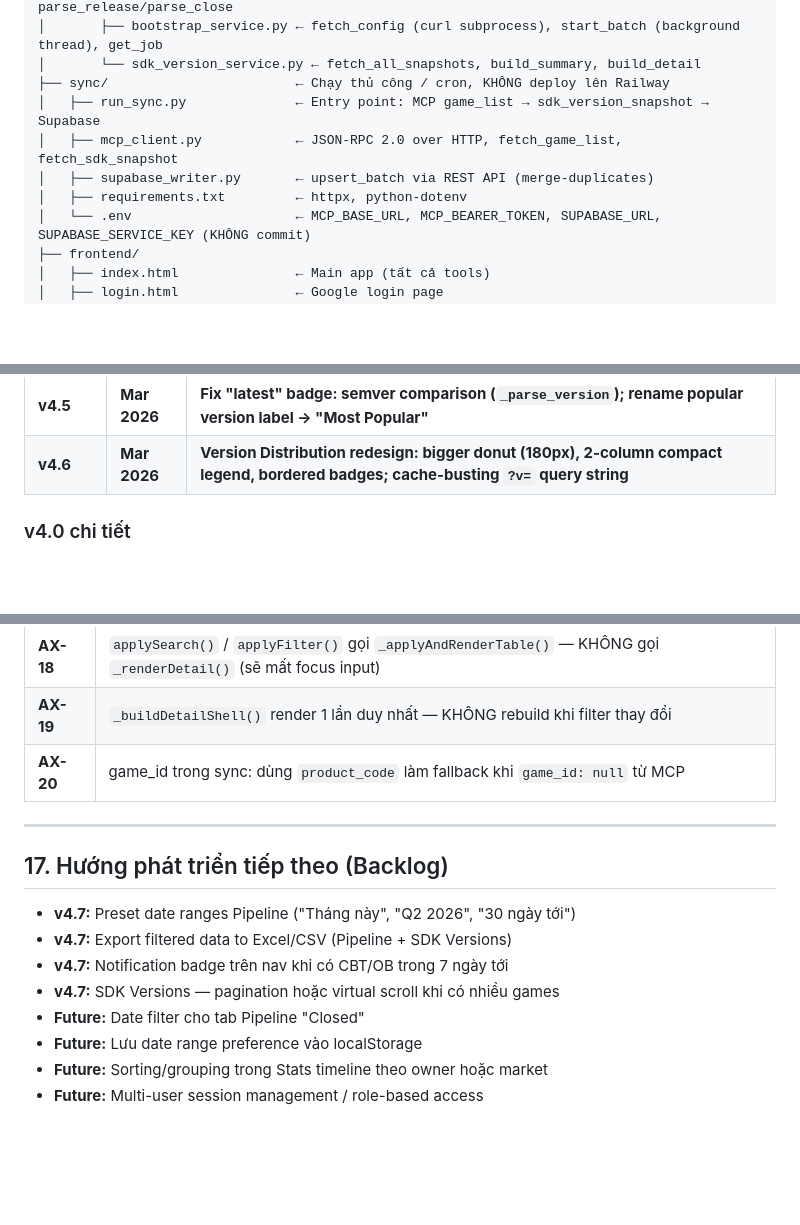
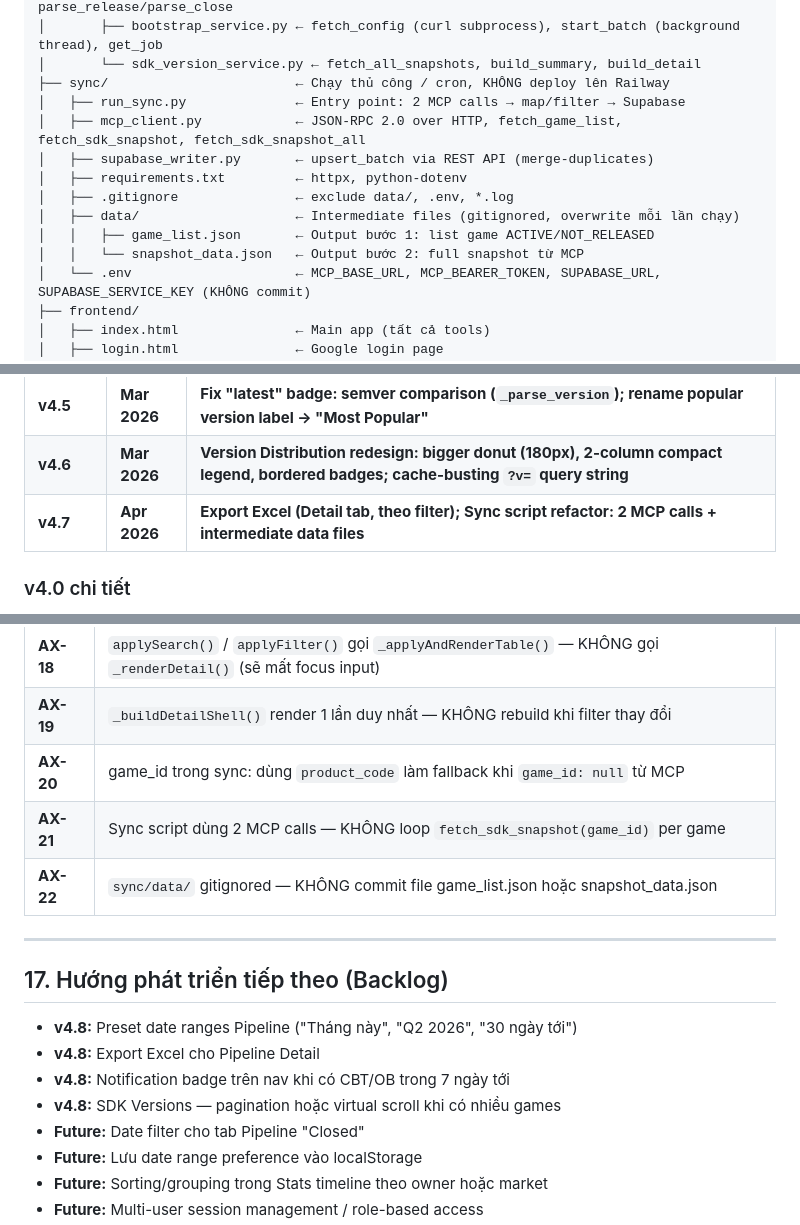
Before and after one commit to kiangming/pin-utilities, a Markdown page: CLAUDE.md, 3 parts joined by grey strips. GitHub-like rendering; blank space fills up the shorter version.

```diff
--- a/CLAUDE.md
+++ b/CLAUDE.md
@@ -41,10 +41,14 @@ PIN/
 │       ├── bootstrap_service.py ← fetch_config (curl subprocess), start_batch (background thread), get_job
 │       └── sdk_version_service.py ← fetch_all_snapshots, build_summary, build_detail
 ├── sync/                        ← Chạy thủ công / cron, KHÔNG deploy lên Railway
-│   ├── run_sync.py              ← Entry point: MCP game_list → sdk_version_snapshot → Supabase
-│   ├── mcp_client.py            ← JSON-RPC 2.0 over HTTP, fetch_game_list, fetch_sdk_snapshot
+│   ├── run_sync.py              ← Entry point: 2 MCP calls → map/filter → Supabase
+│   ├── mcp_client.py            ← JSON-RPC 2.0 over HTTP, fetch_game_list, fetch_sdk_snapshot, fetch_sdk_snapshot_all
 │   ├── supabase_writer.py       ← upsert_batch via REST API (merge-duplicates)
 │   ├── requirements.txt         ← httpx, python-dotenv
+│   ├── .gitignore               ← exclude data/, .env, *.log
+│   ├── data/                    ← Intermediate files (gitignored, overwrite mỗi lần chạy)
+│   │   ├── game_list.json       ← Output bước 1: list game ACTIVE/NOT_RELEASED
+│   │   └── snapshot_data.json   ← Output bước 2: full snapshot từ MCP
 │   └── .env                     ← MCP_BASE_URL, MCP_BEARER_TOKEN, SUPABASE_URL, SUPABASE_SERVICE_KEY (KHÔNG commit)
 ├── frontend/
 │   ├── index.html               ← Main app (tất cả tools)
@@ -556,6 +560,7 @@ Set env vars trên Railway dashboard: `GOOGLE_CLIENT_ID`, `GOOGLE_CLIENT_SECRET`
 | **v4.4** | **Mar 2026** | **Detail view redesign: merged cells, dropdown filter, fix search focus, group hover** |
 | **v4.5** | **Mar 2026** | **Fix "latest" badge: semver comparison (`_parse_version`); rename popular version label → "Most Popular"** |
 | **v4.6** | **Mar 2026** | **Version Distribution redesign: bigger donut (180px), 2-column compact legend, bordered badges; cache-busting `?v=` query string** |
+| **v4.7** | **Apr 2026** | **Export Excel (Detail tab, theo filter); Sync script refactor: 2 MCP calls + intermediate data files** |
 
 ### v4.0 chi tiết
 - **Backend:** FastAPI, sessions file-based, Google OAuth Authorization Code Flow, TTLCache Sheets, Bootstrap proxy
@@ -736,15 +771,17 @@ Constraint: `UNIQUE(game_id, platform)` — upsert strategy.
 | **AX-18** | `applySearch()` / `applyFilter()` gọi `_applyAndRenderTable()` — KHÔNG gọi `_renderDetail()` (sẽ mất focus input) |
 | **AX-19** | `_buildDetailShell()` render 1 lần duy nhất — KHÔNG rebuild khi filter thay đổi |
 | **AX-20** | game_id trong sync: dùng `product_code` làm fallback khi `game_id: null` từ MCP |
+| **AX-21** | Sync script dùng 2 MCP calls — KHÔNG loop `fetch_sdk_snapshot(game_id)` per game |
+| **AX-22** | `sync/data/` gitignored — KHÔNG commit file game_list.json hoặc snapshot_data.json |
 
 ---
 
 ## 17. Hướng phát triển tiếp theo (Backlog)
 
-- **v4.7:** Preset date ranges Pipeline ("Tháng này", "Q2 2026", "30 ngày tới")
-- **v4.7:** Export filtered data to Excel/CSV (Pipeline + SDK Versions)
-- **v4.7:** Notification badge trên nav khi có CBT/OB trong 7 ngày tới
-- **v4.7:** SDK Versions — pagination hoặc virtual scroll khi có nhiều games
+- **v4.8:** Preset date ranges Pipeline ("Tháng này", "Q2 2026", "30 ngày tới")
+- **v4.8:** Export Excel cho Pipeline Detail
+- **v4.8:** Notification badge trên nav khi có CBT/OB trong 7 ngày tới
+- **v4.8:** SDK Versions — pagination hoặc virtual scroll khi có nhiều games
 - **Future:** Date filter cho tab Pipeline "Closed"
 - **Future:** Lưu date range preference vào localStorage
 - **Future:** Sorting/grouping trong Stats timeline theo owner hoặc market
```
Also changed, not shown: other parts of CLAUDE.md (+34 -4 lines).
